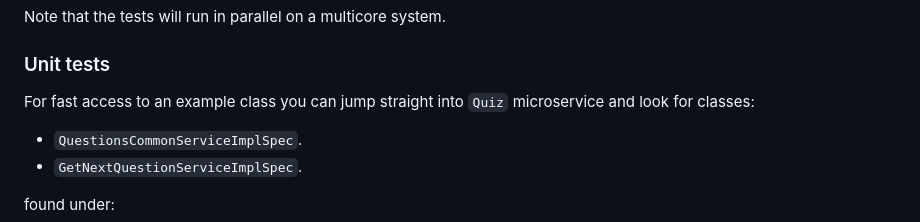
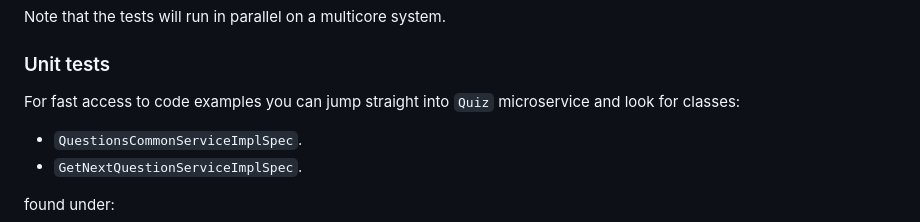
Before and after one commit to oleg-astakhov/microservices-demo, a Markdown page: README.md, the part around the change. GitHub-like rendering.

```diff
--- a/README.md
+++ b/README.md
@@ -296,7 +296,7 @@ Note that the tests will run in parallel on a multicore system.
 
 ### Unit tests
 
-For fast access to an example class you can jump straight into `Quiz` microservice and look for classes:
+For fast access to code examples you can jump straight into `Quiz` microservice and look for classes:
 
 - `QuestionsCommonServiceImplSpec`.
 - `GetNextQuestionServiceImplSpec`.
```
